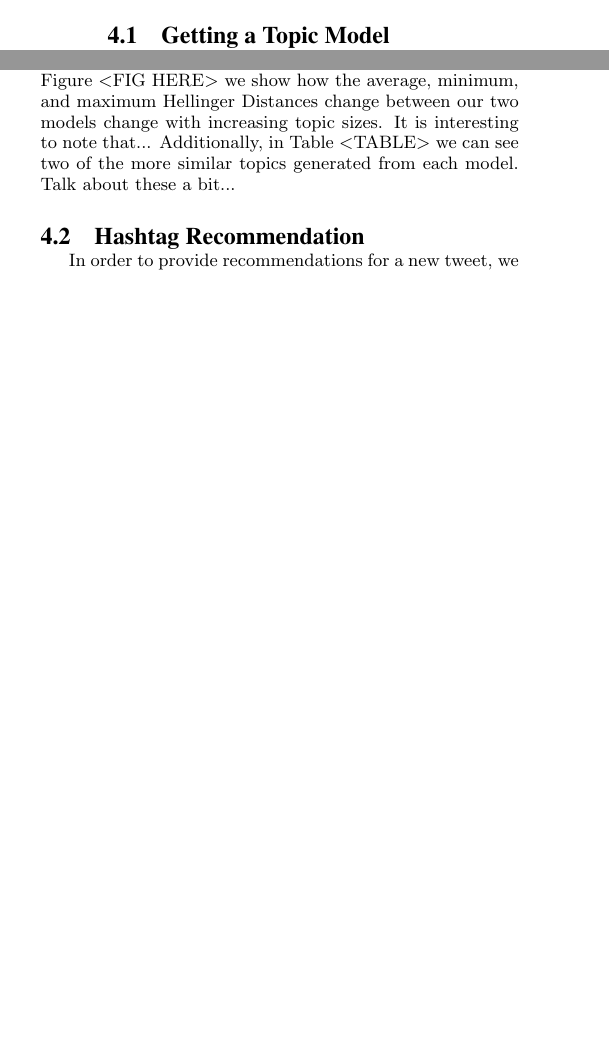
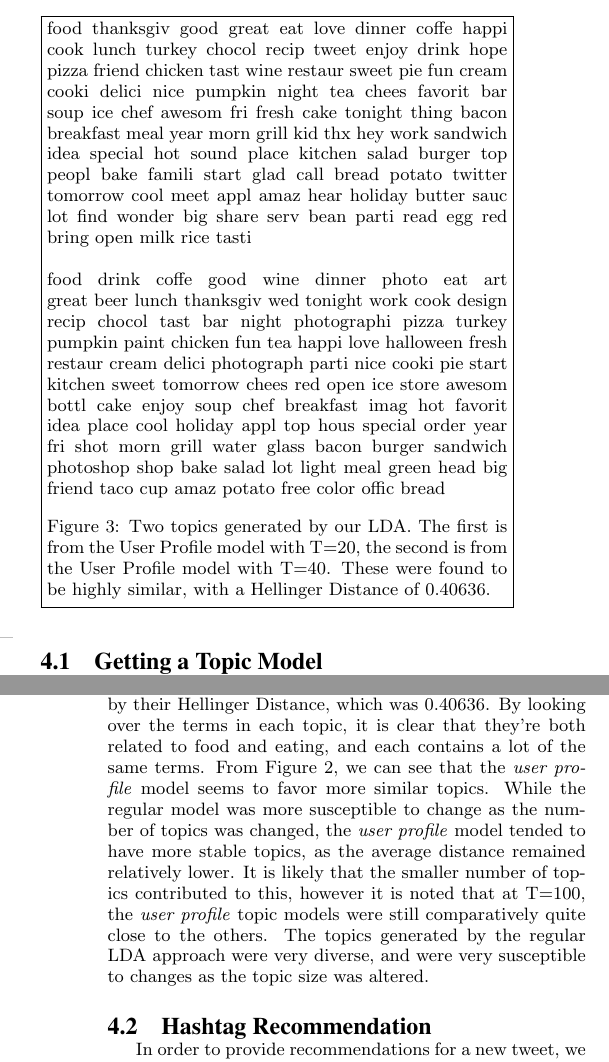
Before and after one commit to briangillespie/cs6220project, a LaTeX paper (mostwayreport/mostway.tex): two parts of the columns of page 3 of 4 before the commit and two parts of the columns of pages 3 and 4 of 5 after it, joined at a grey line, cut at the place of the change, the shorter picture padded with empty space. The pictures show the PDF file mostwayreport/mostway.pdf that the author committed with the source.

Commit message:
finalizing

```diff
--- a/mostwayreport/mostway.tex
+++ b/mostwayreport/mostway.tex
@@ -108,41 +112,23 @@ We noticed that many tweets contained excessive repetition of words (for instanc
+\label{fig:avghell}
+\end{figure}
 
 \section{Model and Methodology}
 \hspace*{5mm}Latent Dirichlet Allocation, first proposed by Blei, Ng, and Jordan \cite{blei2003latent} is a generative probabilistic model, that supposes each document in a corpus is generated from a smaller, hidden set of topics. Each word in a document is drawn from a topic, making every document a mixture of samples from a variety of different topics. The plate diagram in Figure \ref{fig:platelda} demonstrates the generative story for a given word in this model. Here, the outer plate represents the corpus level where M is the number of documents, and the inner plate represents the document level where N is the number of words in a given document. So working from the outside-in, $\alpha$ is a parameter to the Dirichlet prior which defines the topic distribution for a set of documents. This informs $\theta$, the topic distribution for a given document, and this supplies us with a topic, $z$. Ultimately, each word in each document will be drawn from one such topic, which is itself a distribution of words with a Dirichlet prior parameterized by $\beta$.\\
 \hspace*{5mm}There are multiple ways of estimating these hidden topics, including Hidden Markov Monte Carlo techniques such as Collapsed Gibbs Sampling \cite{griffiths2002gibbs}, or with a stochastic gradient descent method such as in \cite{hoffman2010online}. In this paper we utilized the latter, and the details of our topic model generation are discussed in the next section.\\
 \hspace*{5mm}For the purpose of hashtag recommendation, we first need to see which topics are most represented by a new tweet. We then propose that the most significant words from within those  strongly related topics will provide a more general representation of the message contained in a given tweet. So essentially for each new test tweet, we sample from the top topics in that tweet, and we recommend a hashtag from the top most representative words in that topic. In this way, we are recommending topics that also reflect the social component of Twitter. Since the topics we find are driven by the tweets themselves, our recommendations serve as an approximation of the connections between what users are talking about.\\
 
-%\makeatletter
-%\def\BState{\State\hskip-\ALG@thistlm}
-%\makeatother
-%
-%\begin{algorithm}
-%\caption{Online LDA}\label{onlineldavb}
-%\begin{algorithmic}[1]
-%%\Procedure{MyProcedure}{}
-%\State $Initialize \lambda^{(0)} to random values.$
-%\Repeat
-%\State $\textit{stringlen} \gets \text{length of }\textit{string}$
-%\State $i \gets \textit{patlen}$
-%\BState \emph{top}:
-%\If {$i > \textit{stringlen}$} \Return false
-%\EndIf
-%\State $j \gets \textit{patlen}$
-%\BState \emph{loop}:
-%\If {$\textit{string}(i) = \textit{path}(j)$}
-%\State $j \gets j-1$.
-%\State $i \gets i-1$.
-%\State \textbf{goto} \emph{loop}.
-%\State \textbf{close};
-%\EndIf
-%\State $i \gets i+\max(\textit{delta}_1(\textit{string}(i)),\textit{delta}_2(j))$.
-%\State \textbf{goto} \emph{top}.
-%\EndProcedure
-%\end{algorithmic}
-%\end{algorithm}
+\fbox{\begin{minipage}{25em}
+  food thanksgiv good great eat love dinner coffe happi cook lunch turkey chocol recip tweet enjoy drink hope pizza friend chicken tast wine restaur sweet pie fun cream cooki delici nice pumpkin night tea chees favorit bar soup ice chef awesom fri fresh cake tonight thing bacon breakfast meal year morn grill kid thx hey work sandwich idea special hot sound place kitchen salad burger top peopl bake famili start glad call bread potato twitter tomorrow cool meet appl amaz hear holiday butter sauc lot find wonder big share serv bean parti read egg red bring open milk rice tasti\\\\
+  food drink coffe good wine dinner photo eat art great beer lunch thanksgiv wed tonight work cook design recip chocol tast bar night photographi pizza turkey pumpkin paint chicken fun tea happi love halloween fresh restaur cream delici photograph parti nice cooki pie start kitchen sweet tomorrow chees red open ice store awesom bottl cake enjoy soup chef breakfast imag hot favorit idea place cool holiday appl top hous special order year fri shot morn grill water glass bacon burger sandwich photoshop shop bake salad lot light meal green head big friend taco cup amaz potato free color offic bread
+
+\captionof{figure}{Two topics generated by our LDA. The first is from the User Profile model with T=20, the second is from the User Profile model with T=40. These were found to be highly similar, with a Hellinger Distance of 0.40636.}
+\label{fig:topics}
+\end{minipage}}
+
 
 \subsection{Getting a Topic Model}
 \hspace*{5mm}In order to generate our topic model, we utilized the LDAModel package from gensim. This package uses the \textit{onlineldavb.py} algorithm that was proposed in \cite{hoffman2010online}. This is an online, constant memory implementation of the LDA algorithm, which allowed us to process a rather large dataset with limited resources. This package processes the documents in mini batches, and we chose our batch size to be the default, 2,000. The key parameters $\kappa$ and $\tau$ as mentioned in \cite{hoffman2010online} were kept at 0.5 and 1.0, respectively, as these values performed best in their performance analyses. Symmetric priors were also kept for the topic-to-word and document-to-topic distributions; these priors can be tweaked in order to boost certain topics or terms. Finally, our choices for number of topics were chosen based on the more successful results seen in \cite{hong2010empirical}. For the per tweet based corpus we chose topic sizes of 50, 100, and 200 in keeping with \cite{godin2013using}. However for the \textit{user profile} model we turned to the experiments by Hong, et. al., who determined that this approach tends to favor lower topic sizes, and in their case a size of 40 performed best. For our own \textit{user profile} implementation we used topic sizes of 20, 40, 70, and 100.\\
-\hspace*{5mm}Since several models were created, it is informative to see if our various approaches have had much of an effect on the final model. In order to compare the similarity of our topic distributions, we calculated the Hellinger Distance between the distributions generated for each topic size and training corpus. For two distributions, $P$ and $Q$, each of size $k$, the Hellinger Distance is given by\[H(P,Q) = \sqrt{\frac{1}{2}\sum_{i=1}^{k}(\sqrt{p_{i}}-\sqrt{q_{i}})^2}\]. The Hellinger Distance is a distance metric that can be used to evaluate the similarity of two probability distributions, and in this case we are comparing the word distributions of the topics generated by our various LDA models. Of particular interest were the Hellinger Distances between the various \textit{user profile} corpora and the single-tweet corpora. In Figure <FIG HERE> we show how the average, minimum, and maximum Hellinger Distances change between our two models change with increasing topic sizes. It is interesting to note that... Additionally, in Table <TABLE> we can see two of the more similar topics generated from each model. Talk about these a bit...
+\hspace*{5mm}Since several models were created, it is informative to see if our various approaches have had much of an effect on the final model. In order to compare the similarity of our topic distributions, we calculated the Hellinger Distance between the distributions generated for each topic size and training corpus. For two distributions, $P$ and $Q$, each of size $k$, the Hellinger Distance is given by\[H(P,Q) = \sqrt{\frac{1}{2}\sum_{i=1}^{k}(\sqrt{p_{i}}-\sqrt{q_{i}})^2}\]. The Hellinger Distance is a distance metric that can be used to evaluate the similarity of two probability distributions, and in this case we are comparing the word distributions of the topics generated by our various LDA models. Of particular interest were the Hellinger Distances between the various \textit{user profile} corpora and the single-tweet corpora. In Figure \ref{fig:topics} , we see two of the topics generated by our LDA. These topics were found to be highly similar by their Hellinger Distance, which was 0.40636. By looking over the terms in each topic, it is clear that they're both related to food and eating, and each contains a lot of the same terms. From Figure \ref{fig:avghell}, we can see that the \textit{user profile} model seems to favor more similar topics. While the regular model was more susceptible to change as the number of topics was changed, the \textit{user profile} model tended to have more stable topics, as the average distance remained relatively lower. It is likely that the smaller number of topics contributed to this, however it is noted that at T=100, the \textit{user profile} topic models were still comparatively quite close to the others. The topics generated by the regular LDA approach were very diverse, and were very susceptible to changes as the topic size was altered.
 \subsection{Hashtag Recommendation}
 \hspace*{5mm}In order to provide recommendations for a new tweet, we first decided to do some quick preliminary preprocessing by removing any user-added hashtags, references to other users, URL links, and non-latin characters. From here, we can convert this new document into its TF-IDF representation and merge this into our existing dictionary. We used the LDA model generated previously to infer the topics from which each word in the tweet is drawn. This can also be done using gensim; by querying the generated model, LDAModel will return the distribution of topics and their respective posterior probabilities for a given document. Using the belief that each document represents some mixture of topics, we can sample the most strongly correlated topics from a new tweet. Next, we select one of these strong topics, and recommend a hashtag from the set of words that make up that topic. In this experiment, we decided to select only from the words that most strongly represent their topics, in the hopes that this will strengthen the relevance of our suggestions.\\
 
@@ -151,14 +138,7 @@ We noticed that many tweets contained excessive repetition of words (for instanc
 
-\section{Results and Discussion}
-\hspace*{5mm}For the evaluation experiments, we performed ten trials, each trial attempting to recommend a number of hashtags ranging from one to ten. After testing with <Y> human subjects, we tallied up the frequency of positive cases for each trial. The resuslts will be available in a figure. \\
-%\begin{figure*}[ht]
-%	\centering
-%	\includegraphics[width=\textwidth, height=75mm]{figs/topwordsorig}
-%	\caption{Original barchart of the top 20 words and their counts.}
-%	\includegraphics[width=\textwidth, height=75mm]{figs/topwords}
-%	\caption{Barchart of the top 20 words and their counts after preprocessing.}
-%\end{figure*}
-
+\section{Future Work}
+\hspace*{5mm}In the future, more work preprocessing work could be done, in order to make more meaningful topics, and thus better hashtag recommendations. Some words that bore little meaning on their own (e.g. good) still made it into a lot of our topics, and their presence in so many of the topics had the effect of polluting our recommendations. Additionally, it would be very advantageous to get more data. Ultimately our experiments were performed on around 3 million tweets, however this really isn't a significant number. Many words from test tweets were not incorporated into our model, and thus predictions on those words cannot be done reliably. By using the Twitter Streaming API, we could get a dense dataset of 10million+ tweets over a much shorter period of time. As well as getting more data, there are other models we would like to try, namely the Twitter-LDA model proposed in \cite{zhao2011comparing}, and the Author-Topic model. In this way we would aim to get stronger topics that better reflect the structure of tweet data. One more enhancement we considered, was aggregating a collection of popular tweets, and trying to boost the prior distributions of our LDA so that these terms are weighted more heavily. Doing this, we may be able to use meaningful, pre-existing hashtags in our recommendations.\\
+\hspace*{5mm}Besides enhancements to our approach, we encountered a few interesting ideas while working on this project. One interested avenue of study would be in topic-based tweet and user recommendations. One possible experiment would involve using the \textit{user profile} model to generate a corpus, then taking a new \textit{user profile} and recommending users based on some distance measure between their posterior topic probabilities.
 
 \begin{filecontents}{jobname.bib}
 @incollection{zhao2011comparing,
```
Also changed, not shown: mostwayreport/figs/Rplot2.png (added), mostwayreport/mostway.pdf, mostwayreport/mostway.tex (7 more changed lines).
